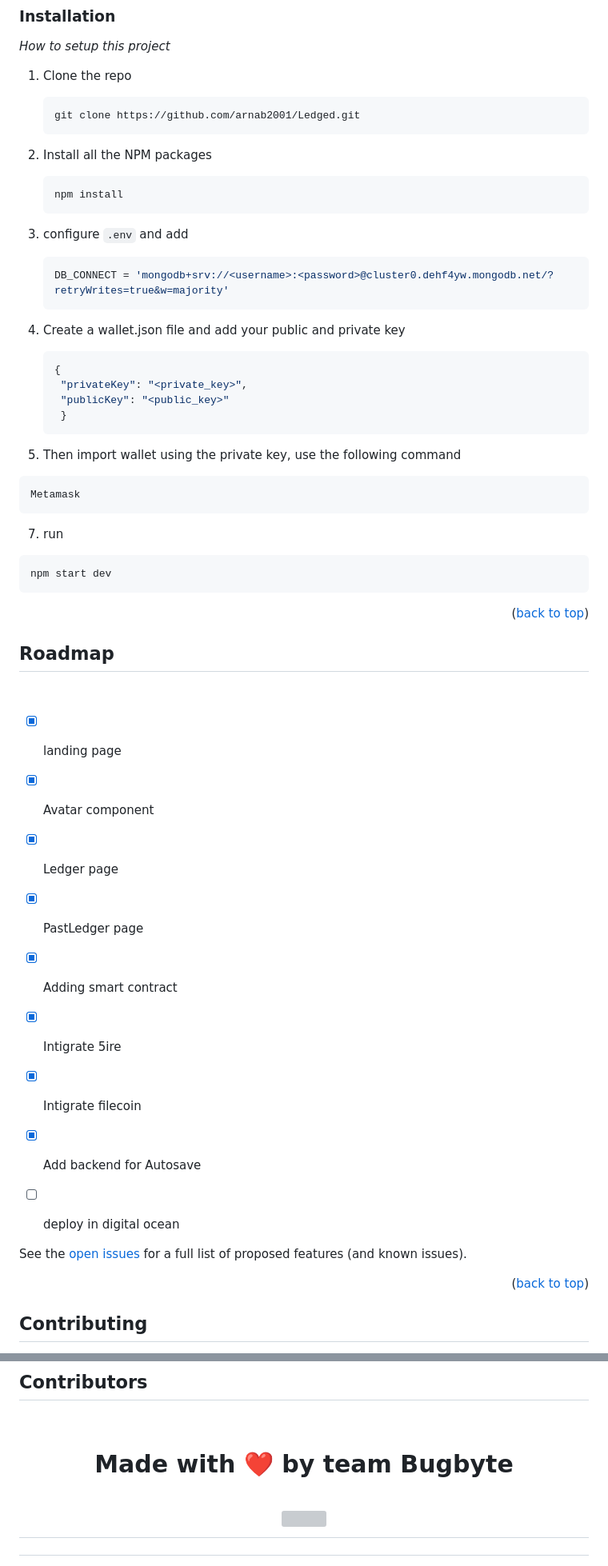
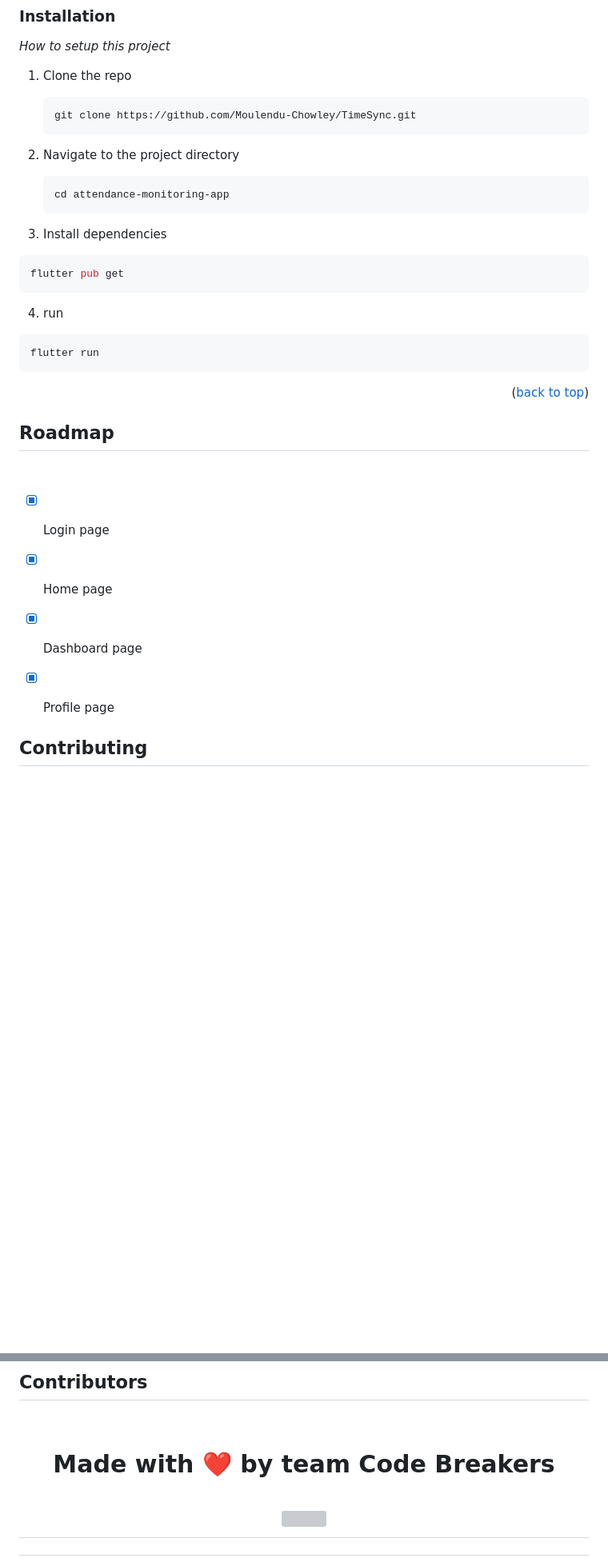
Before and after one commit to Moulendu-Chowley/TimeSync, a Markdown page: README.md, 2 parts joined by grey strips. Shown at 80% size. Rendered like a GitHub page; blank space fills up the shorter version; grey boxes are pictures that could not be loaded.

````diff
--- a/README.md
+++ b/README.md
@@ -145,31 +125,21 @@ _How to setup this project_
 
 1. Clone the repo
    ```sh
-   git clone https://github.com/arnab2001/Ledged.git
+   git clone https://github.com/Moulendu-Chowley/TimeSync.git
    ```
-3. Install all the NPM packages
+2. Navigate to the project directory
    ```sh
-   npm install
-   ```
-4. configure `.env` and add
-   ```env
-   DB_CONNECT = 'mongodb+srv://<username>:<password>@cluster0.dehf4yw.mongodb.net/?retryWrites=true&w=majority'
+   cd attendance-monitoring-app
    ```
 
-5. Create a wallet.json file and add your public and private key
-   ```json
-   {
-    "privateKey": "<private_key>",
-    "publicKey": "<public_key>"
-    }
-    ```
-6. Then import wallet using the private key, use the following command
+3.  Install dependencies
+   ```sh
+   flutter pub get
+   ```
+
+4. run
   ```sh
-  Metamask
-  ```
-7. run
-  ```sh
-  npm start dev
+  flutter run
    ```
 <p align="right">(<a href="#readme-top">back to top</a>)</p>
 
@@ -187,21 +157,10 @@ _How to setup this project_
 <!-- ROADMAP -->
 ## Roadmap
 &nbsp;
-- [x] landing page
-- [x] Avatar component
-- [x] Ledger page
-- [x] PastLedger page
-- [x] Adding smart contract
-- [x] Intigrate 5ire
-- [x] Intigrate filecoin
-- [x] Add backend for Autosave
-- [ ] deploy in digital ocean
-
-
-
-See the [open issues](https://github.com/arnab2001/Ledged/issues) for a full list of proposed features (and known issues).
-
-<p align="right">(<a href="#readme-top">back to top</a>)</p>
+- [x] Login page
+- [x] Home page
+- [x] Dashboard page
+- [x] Profile page
 
 
 
@@ -242,5 +201,5 @@ Distributed under the MIT License
 <br>
 <div>
 <h1 align="center">
- <b>Made with ❤️ by team Bugbyte
+ <b>Made with ❤️ by team Code Breakers
 <h1>
````
Also changed, not shown: other parts of README.md (+19 -39 lines).
